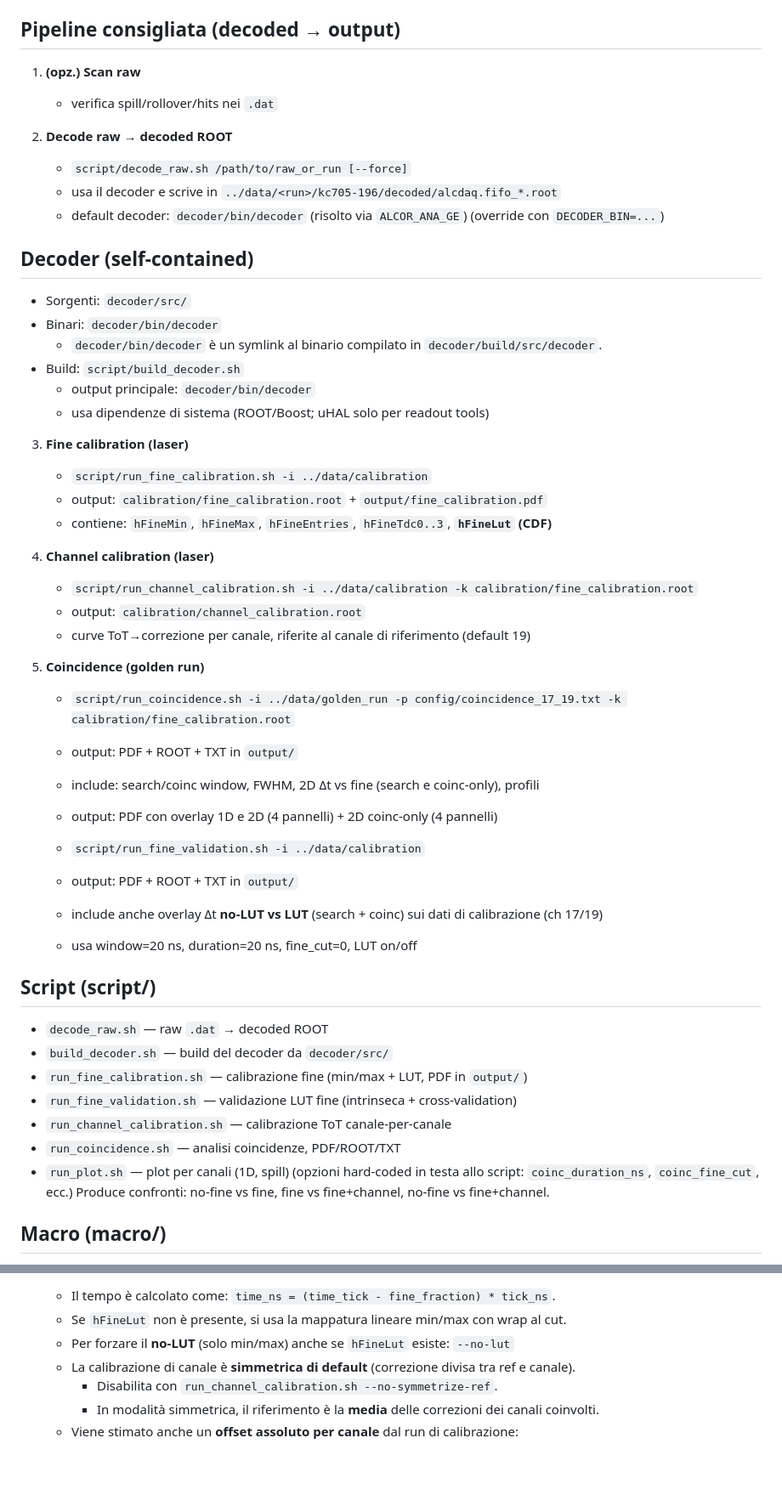
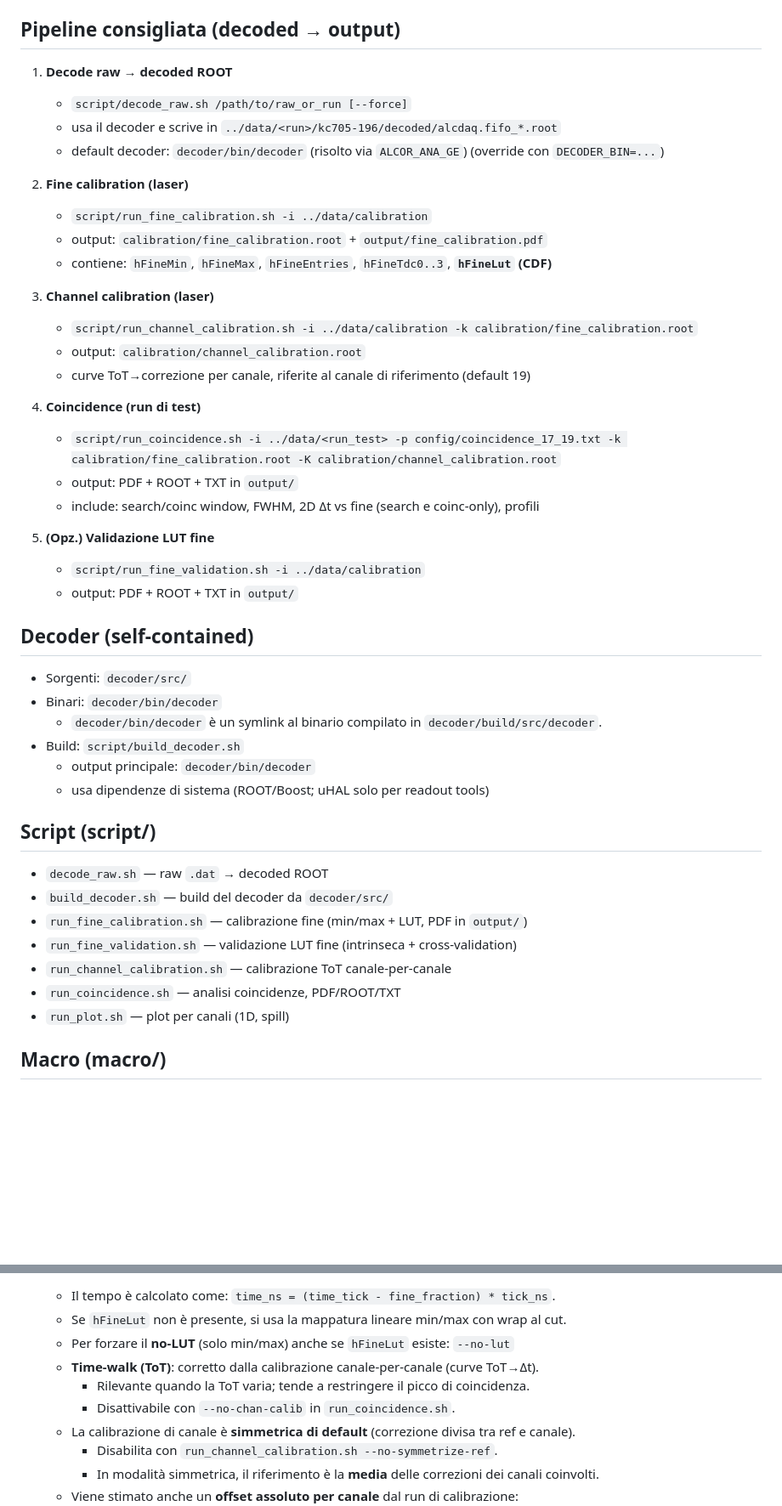
Before and after one commit to vallarinosimone1992/alcor_ana_INFNGE, a Markdown page: README.md, 2 parts joined by grey strips. Shown at 85% size. Rendered like a GitHub page; blank space fills up the shorter version.

Commit message:
Update README (pipeline + time-walk note)

```diff
--- a/README.md
+++ b/README.md
@@ -20,13 +20,29 @@ Analisi per ALCOR basata su ROOT/RDataFrame. Lavora **direttamente sui decoded**
   - `decoder/bin/` binari finali usati dagli script
 
 ## Pipeline consigliata (decoded → output)
-1) **(opz.) Scan raw**
-   - verifica spill/rollover/hits nei `.dat`
-
-2) **Decode raw → decoded ROOT**
+1) **Decode raw → decoded ROOT**
    - `script/decode_raw.sh /path/to/raw_or_run [--force]`
    - usa il decoder e scrive in `../data/<run>/kc705-196/decoded/alcdaq.fifo_*.root`
    - default decoder: `decoder/bin/decoder` (risolto via `ALCOR_ANA_GE`) (override con `DECODER_BIN=...`)
+
+2) **Fine calibration (laser)**
+   - `script/run_fine_calibration.sh -i ../data/calibration`
+   - output: `calibration/fine_calibration.root` + `output/fine_calibration.pdf`
+   - contiene: `hFineMin`, `hFineMax`, `hFineEntries`, `hFineTdc0..3`, **`hFineLut` (CDF)**
+
+3) **Channel calibration (laser)**
+   - `script/run_channel_calibration.sh -i ../data/calibration -k calibration/fine_calibration.root`
+   - output: `calibration/channel_calibration.root`
+   - curve ToT→correzione per canale, riferite al canale di riferimento (default 19)
+
+4) **Coincidence (run di test)**
+   - `script/run_coincidence.sh -i ../data/<run_test> -p config/coincidence_17_19.txt -k calibration/fine_calibration.root -K calibration/channel_calibration.root`
+   - output: PDF + ROOT + TXT in `output/`
+   - include: search/coinc window, FWHM, 2D Δt vs fine (search e coinc-only), profili
+
+5) **(Opz.) Validazione LUT fine**
+   - `script/run_fine_validation.sh -i ../data/calibration`
+   - output: PDF + ROOT + TXT in `output/`
 
 ## Decoder (self‑contained)
 - Sorgenti: `decoder/src/`
@@ -36,30 +52,6 @@ Analisi per ALCOR basata su ROOT/RDataFrame. Lavora **direttamente sui decoded**
   - output principale: `decoder/bin/decoder`
   - usa dipendenze di sistema (ROOT/Boost; uHAL solo per readout tools)
 
-3) **Fine calibration (laser)**
-   - `script/run_fine_calibration.sh -i ../data/calibration`
-   - output: `calibration/fine_calibration.root` + `output/fine_calibration.pdf`
-   - contiene: `hFineMin`, `hFineMax`, `hFineEntries`, `hFineTdc0..3`, **`hFineLut` (CDF)**
-
-4) **Channel calibration (laser)**
-   - `script/run_channel_calibration.sh -i ../data/calibration -k calibration/fine_calibration.root`
-   - output: `calibration/channel_calibration.root`
-   - curve ToT→correzione per canale, riferite al canale di riferimento (default 19)
-
-5) **Coincidence (golden run)**
-   - `script/run_coincidence.sh -i ../data/golden_run -p config/coincidence_17_19.txt -k calibration/fine_calibration.root`
-   - output: PDF + ROOT + TXT in `output/`
-   - include: search/coinc window, FWHM, 2D Δt vs fine (search e coinc-only), profili
-
-   - output: PDF con overlay 1D e 2D (4 pannelli) + 2D coinc‑only (4 pannelli)
-
-
-   - `script/run_fine_validation.sh -i ../data/calibration`
-   - output: PDF + ROOT + TXT in `output/`
-   - include anche overlay Δt **no‑LUT vs LUT** (search + coinc) sui dati di calibrazione (ch 17/19)
-
-   - usa window=20 ns, duration=20 ns, fine_cut=0, LUT on/off
-
 ## Script (script/)
 - `decode_raw.sh` — raw `.dat` → decoded ROOT
 - `build_decoder.sh` — build del decoder da `decoder/src/`
@@ -68,8 +60,6 @@ Analisi per ALCOR basata su ROOT/RDataFrame. Lavora **direttamente sui decoded**
 - `run_channel_calibration.sh` — calibrazione ToT canale‑per‑canale
 - `run_coincidence.sh` — analisi coincidenze, PDF/ROOT/TXT
 - `run_plot.sh` — plot per canali (1D, spill)
-  (opzioni hard‑coded in testa allo script: `coinc_duration_ns`, `coinc_fine_cut`, ecc.)
-  Produce confronti: no‑fine vs fine, fine vs fine+channel, no‑fine vs fine+channel.
 
 ## Macro (macro/)
 - `analysis_io.h` — risoluzione input (decoded)
@@ -94,6 +84,9 @@ Analisi per ALCOR basata su ROOT/RDataFrame. Lavora **direttamente sui decoded**
   - Il tempo è calcolato come: `time_ns = (time_tick - fine_fraction) * tick_ns`.
   - Se `hFineLut` non è presente, si usa la mappatura lineare min/max con wrap al cut.
   - Per forzare il **no‑LUT** (solo min/max) anche se `hFineLut` esiste: `--no-lut`
+  - **Time‑walk (ToT)**: corretto dalla calibrazione canale‑per‑canale (curve ToT→Δt).
+    - Rilevante quando la ToT varia; tende a restringere il picco di coincidenza.
+    - Disattivabile con `--no-chan-calib` in `run_coincidence.sh`.
   - La calibrazione di canale è **simmetrica di default** (correzione divisa tra ref e canale).
     - Disabilita con `run_channel_calibration.sh --no-symmetrize-ref`.
     - In modalità simmetrica, il riferimento è la **media** delle correzioni dei canali coinvolti.
```
